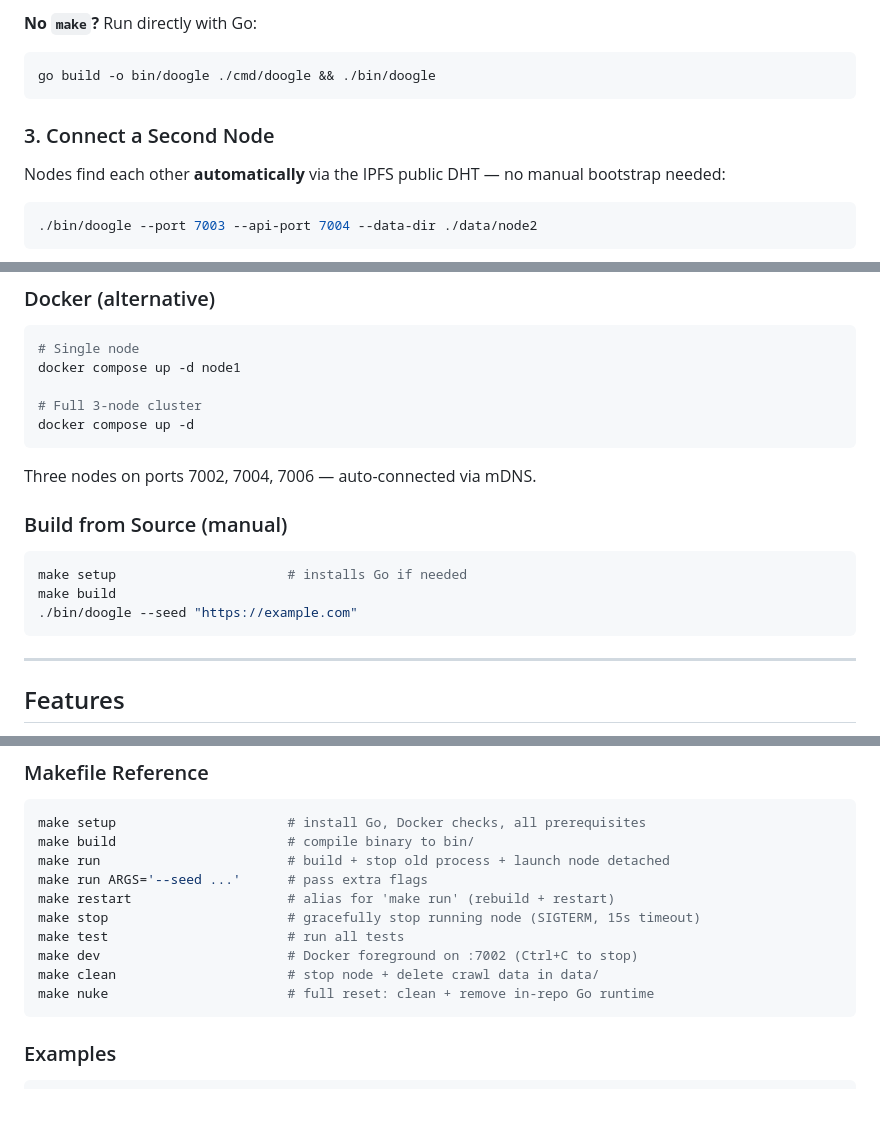
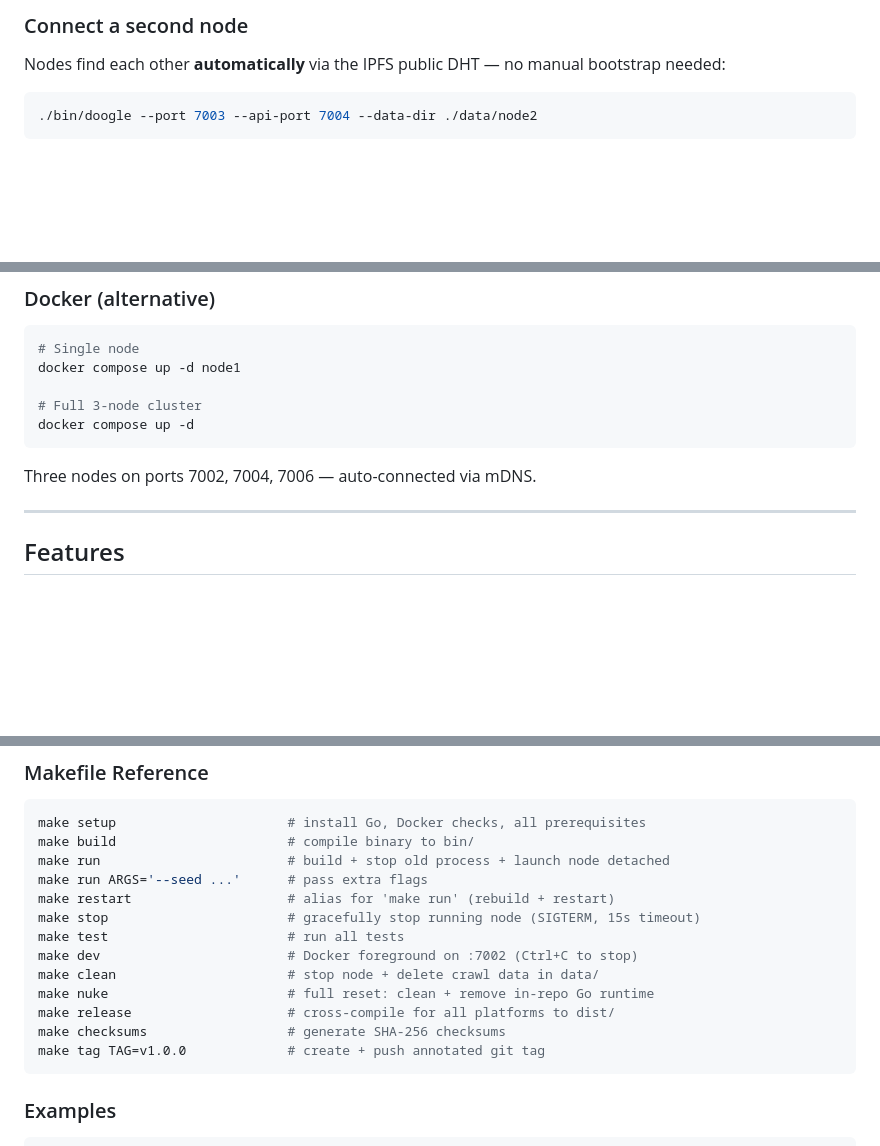
Before and after one commit to gorlitzer/doogle-enhanced, a Markdown page: README.md, 3 parts joined by grey strips. GitHub-like rendering; blank space fills up the shorter version.

````diff
--- a/README.md
+++ b/README.md
@@ -78,10 +45,5 @@ Open [http://localhost:7002](http://localhost:7002) — the setup wizard guides
 
-**No `make`?** Run directly with Go:
-```bash
-go build -o bin/doogle ./cmd/doogle && ./bin/doogle
-```
-
-### 3. Connect a Second Node
+### Connect a second node
 
 Nodes find each other **automatically** via the IPFS public DHT — no manual bootstrap needed:
 
@@ -112,14 +74,6 @@ docker compose up -d
 ```
 
 Three nodes on ports 7002, 7004, 7006 — auto-connected via mDNS.
-
-### Build from Source (manual)
-
-```bash
-make setup                      # installs Go if needed
-make build
-./bin/doogle --seed "https://example.com"
-```
 
 ---
 
@@ -386,6 +340,9 @@ make test                       # run all tests
 make dev                        # Docker foreground on :7002 (Ctrl+C to stop)
 make clean                      # stop node + delete crawl data in data/
 make nuke                       # full reset: clean + remove in-repo Go runtime
+make release                    # cross-compile for all platforms to dist/
+make checksums                  # generate SHA-256 checksums
+make tag TAG=v1.0.0             # create + push annotated git tag
 ```
 
 ### Examples
````
Also changed, not shown: other parts of README.md (+20 -66 lines), CONTRIBUTING.md (added, +96 -0 lines).
